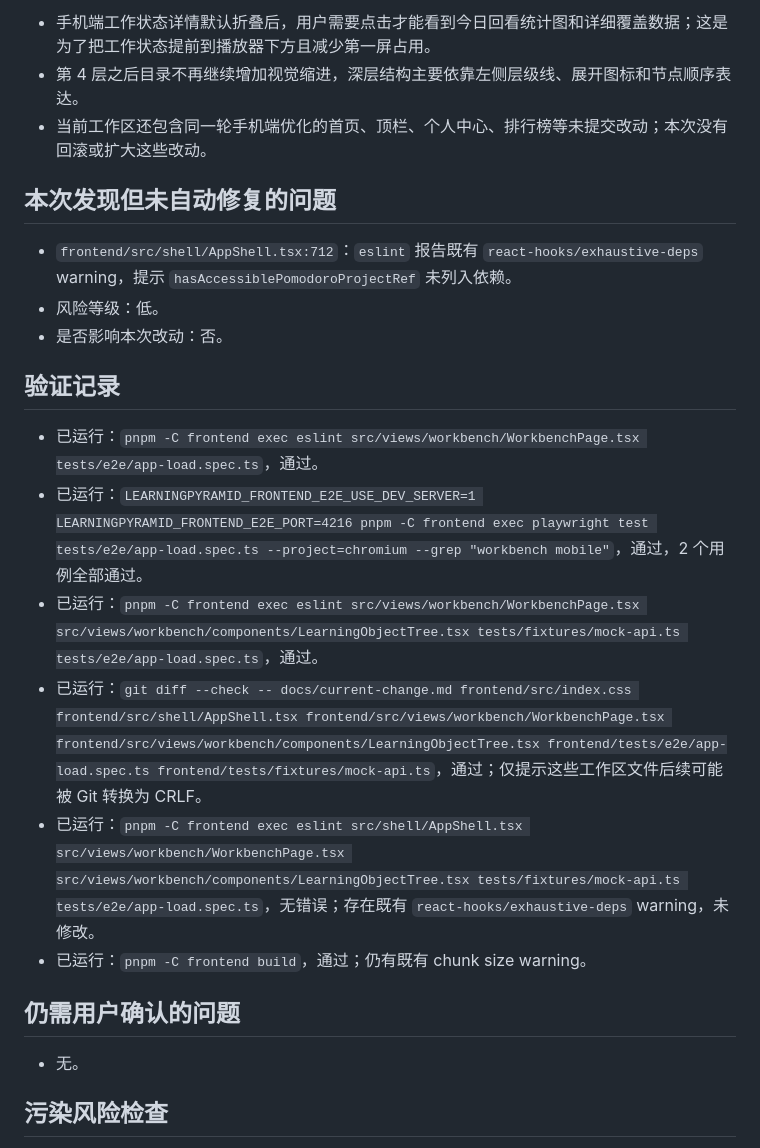
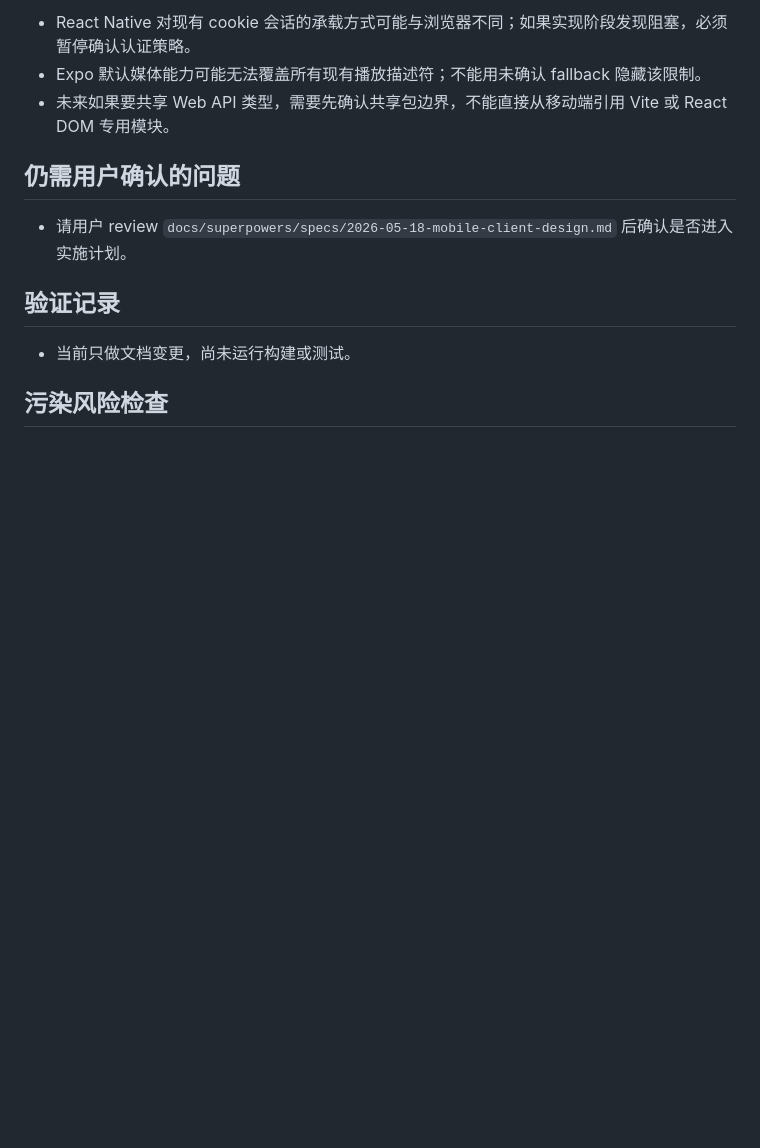
Before and after one commit to zirconsonnet-alt/Learning-Pyramid, a Markdown page: docs/current-change.md, the part around one of its changes. GitHub-like rendering; blank space fills up the shorter version.

Commit message:
docs: define mobile client mvp

```diff
--- a/docs/current-change.md
+++ b/docs/current-change.md
@@ -65,26 +54,15 @@
 
-- 手机端工作状态详情默认折叠后，用户需要点击才能看到今日回看统计图和详细覆盖数据；这是为了把工作状态提前到播放器下方且减少第一屏占用。
-- 第 4 层之后目录不再继续增加视觉缩进，深层结构主要依靠左侧层级线、展开图标和节点顺序表达。
-- 当前工作区还包含同一轮手机端优化的首页、顶栏、个人中心、排行榜等未提交改动；本次没有回滚或扩大这些改动。
+- React Native 对现有 cookie 会话的承载方式可能与浏览器不同；如果实现阶段发现阻塞，必须暂停确认认证策略。
+- Expo 默认媒体能力可能无法覆盖所有现有播放描述符；不能用未确认 fallback 隐藏该限制。
+- 未来如果要共享 Web API 类型，需要先确认共享包边界，不能直接从移动端引用 Vite 或 React DOM 专用模块。
 
-## 本次发现但未自动修复的问题
+## 仍需用户确认的问题
 
-- `frontend/src/shell/AppShell.tsx:712`：`eslint` 报告既有 `react-hooks/exhaustive-deps` warning，提示 `hasAccessiblePomodoroProjectRef` 未列入依赖。
-- 风险等级：低。
-- 是否影响本次改动：否。
+- 请用户 review `docs/superpowers/specs/2026-05-18-mobile-client-design.md` 后确认是否进入实施计划。
 
 ## 验证记录
 
-- 已运行：`pnpm -C frontend exec eslint src/views/workbench/WorkbenchPage.tsx tests/e2e/app-load.spec.ts`，通过。
-- 已运行：`LEARNINGPYRAMID_FRONTEND_E2E_USE_DEV_SERVER=1 LEARNINGPYRAMID_FRONTEND_E2E_PORT=4216 pnpm -C frontend exec playwright test tests/e2e/app-load.spec.ts --project=chromium --grep "workbench mobile"`，通过，2 个用例全部通过。
-- 已运行：`pnpm -C frontend exec eslint src/views/workbench/WorkbenchPage.tsx src/views/workbench/components/LearningObjectTree.tsx tests/fixtures/mock-api.ts tests/e2e/app-load.spec.ts`，通过。
-- 已运行：`git diff --check -- docs/current-change.md frontend/src/index.css frontend/src/shell/AppShell.tsx frontend/src/views/workbench/WorkbenchPage.tsx frontend/src/views/workbench/components/LearningObjectTree.tsx frontend/tests/e2e/app-load.spec.ts frontend/tests/fixtures/mock-api.ts`，通过；仅提示这些工作区文件后续可能被 Git 转换为 CRLF。
-- 已运行：`pnpm -C frontend exec eslint src/shell/AppShell.tsx src/views/workbench/WorkbenchPage.tsx src/views/workbench/components/LearningObjectTree.tsx tests/fixtures/mock-api.ts tests/e2e/app-load.spec.ts`，无错误；存在既有 `react-hooks/exhaustive-deps` warning，未修改。
-- 已运行：`pnpm -C frontend build`，通过；仍有既有 chunk size warning。
-
-## 仍需用户确认的问题
-
-- 无。
+- 当前只做文档变更，尚未运行构建或测试。
 
 ## 污染风险检查
 
```
Also changed, not shown: other parts of docs/current-change.md (+31 -42 lines), docs/mobile-client.md (added, +88 -0 lines), 1 other file.
